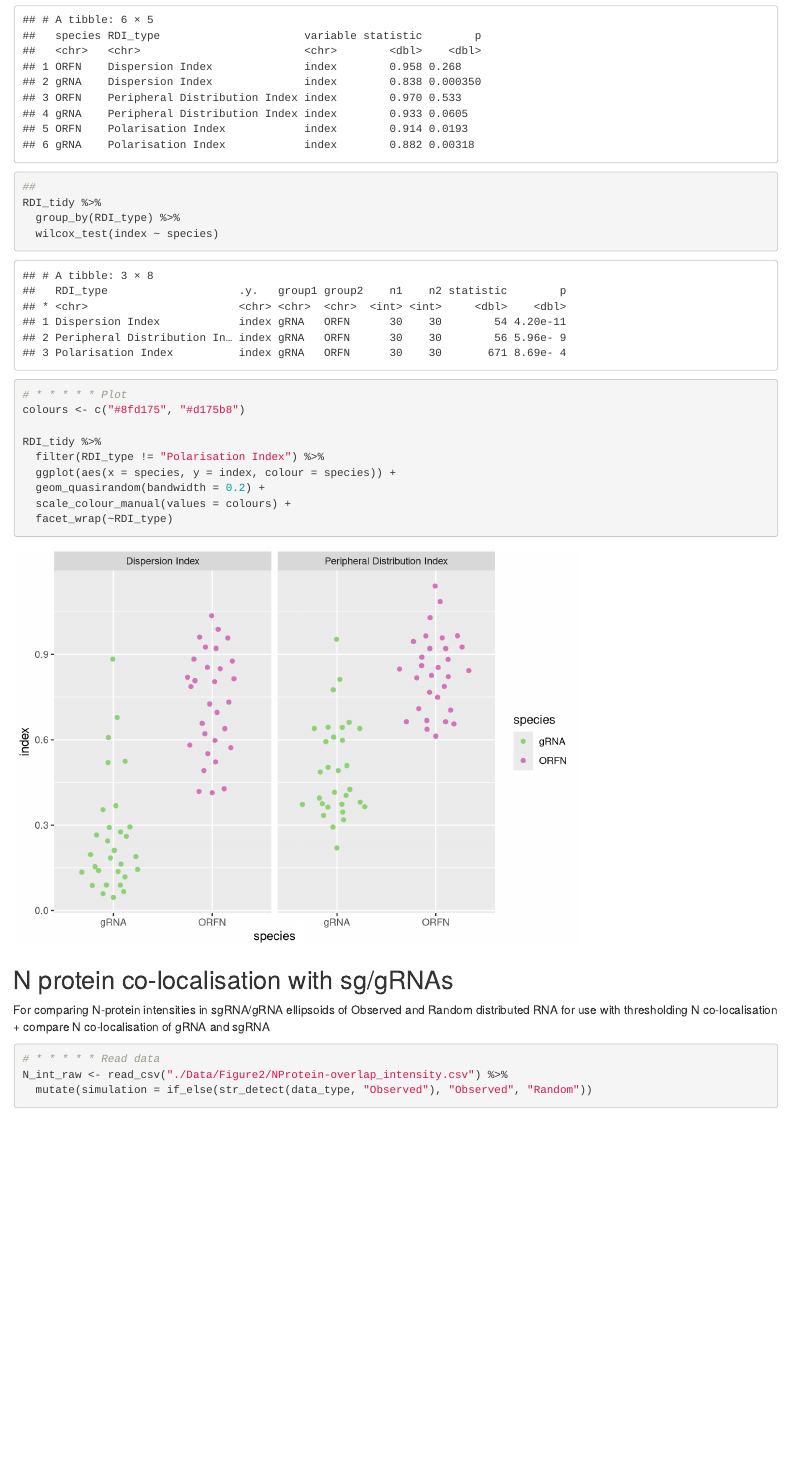
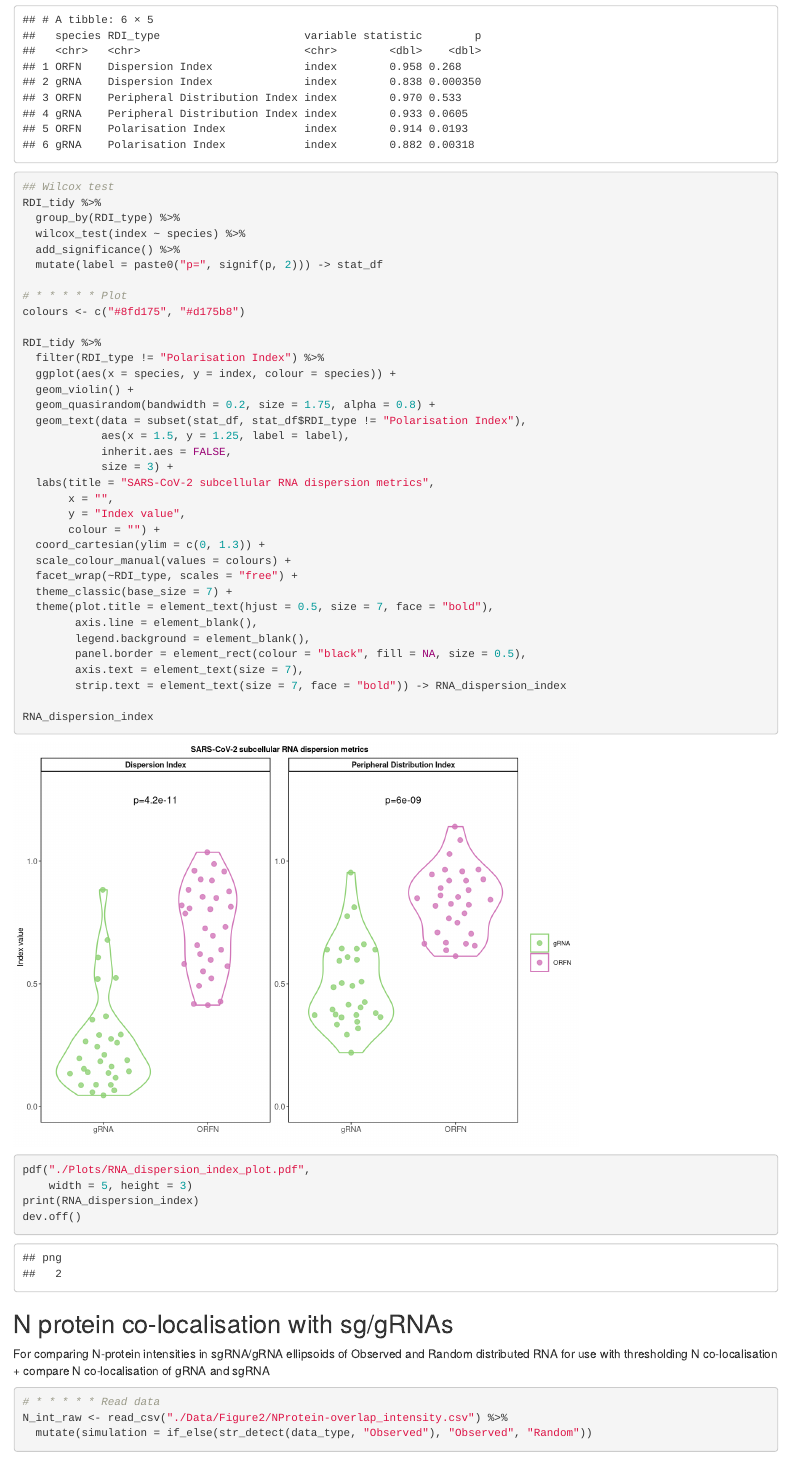
Before and after one commit to jefflee1103/Lee_Wing-SARS2, an R Markdown document (smFISH/data_plotting/CoV-FISH-MS_Figure2.Rmd): the page in a window 1100 px wide, from 12840 px down. Rendered offline with R 4.5, knitr and Pandoc, with nearby package versions; some code elsewhere in the file could not run offline; column names are cleaned by a stand-in for the janitor package; common packages that the code uses without loading them are loaded.

Commit message:
added RNA dispersion analysis plots

```diff
--- a/smFISH/data_plotting/CoV-FISH-MS_Figure2.Rmd
+++ b/smFISH/data_plotting/CoV-FISH-MS_Figure2.Rmd
@@ -352,10 +352,12 @@ RDI_tidy %>%
   group_by(RDI_type, species) %>%
   shapiro_test(index)
 
-##
+## Wilcox test
 RDI_tidy %>%
   group_by(RDI_type) %>%
-  wilcox_test(index ~ species)
+  wilcox_test(index ~ species) %>%
+  add_significance() %>%
+  mutate(label = paste0("p=", signif(p, 2))) -> stat_df
 
 # * * * * * Plot
 colours <- c("#8fd175", "#d175b8")
@@ -363,12 +365,33 @@ colours <- c("#8fd175", "#d175b8")
 RDI_tidy %>%
   filter(RDI_type != "Polarisation Index") %>%
   ggplot(aes(x = species, y = index, colour = species)) +
-  geom_quasirandom(bandwidth = 0.2) +
+  geom_violin() +
+  geom_quasirandom(bandwidth = 0.2, size = 1.75, alpha = 0.8) +
+  geom_text(data = subset(stat_df, stat_df$RDI_type != "Polarisation Index"),
+            aes(x = 1.5, y = 1.25, label = label),
+            inherit.aes = FALSE,
+            size = 3) +
+  labs(title = "SARS-CoV-2 subcellular RNA dispersion metrics",
+       x = "",
+       y = "Index value",
+       colour = "") +
+  coord_cartesian(ylim = c(0, 1.3)) +
   scale_colour_manual(values = colours) +
-  facet_wrap(~RDI_type)
+  facet_wrap(~RDI_type, scales = "free") +
+  theme_classic(base_size = 7) +
+  theme(plot.title = element_text(hjust = 0.5, size = 7, face = "bold"),
+        axis.line = element_blank(),
+        legend.background = element_blank(),
+        panel.border = element_rect(colour = "black", fill = NA, size = 0.5),
+        axis.text = element_text(size = 7),
+        strip.text = element_text(size = 7, face = "bold")) -> RNA_dispersion_index
 
+RNA_dispersion_index
 
-
+pdf("./Plots/RNA_dispersion_index_plot.pdf",
+    width = 5, height = 3)
+print(RNA_dispersion_index)
+dev.off()
 
 
 
```
Also changed, not shown: smFISH/data_plotting/Plots/RNA_dispersion_index_plot.pdf (added), 1 other file.
